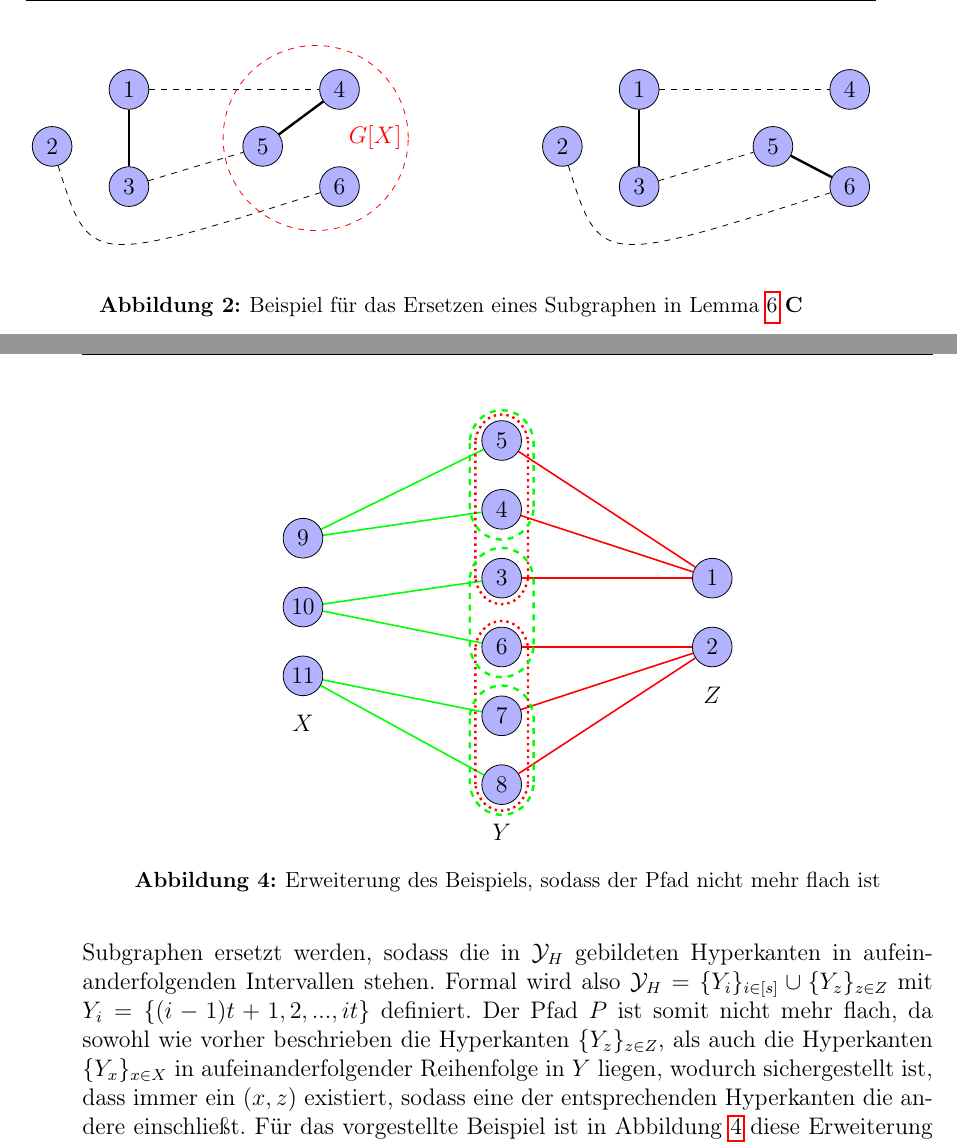
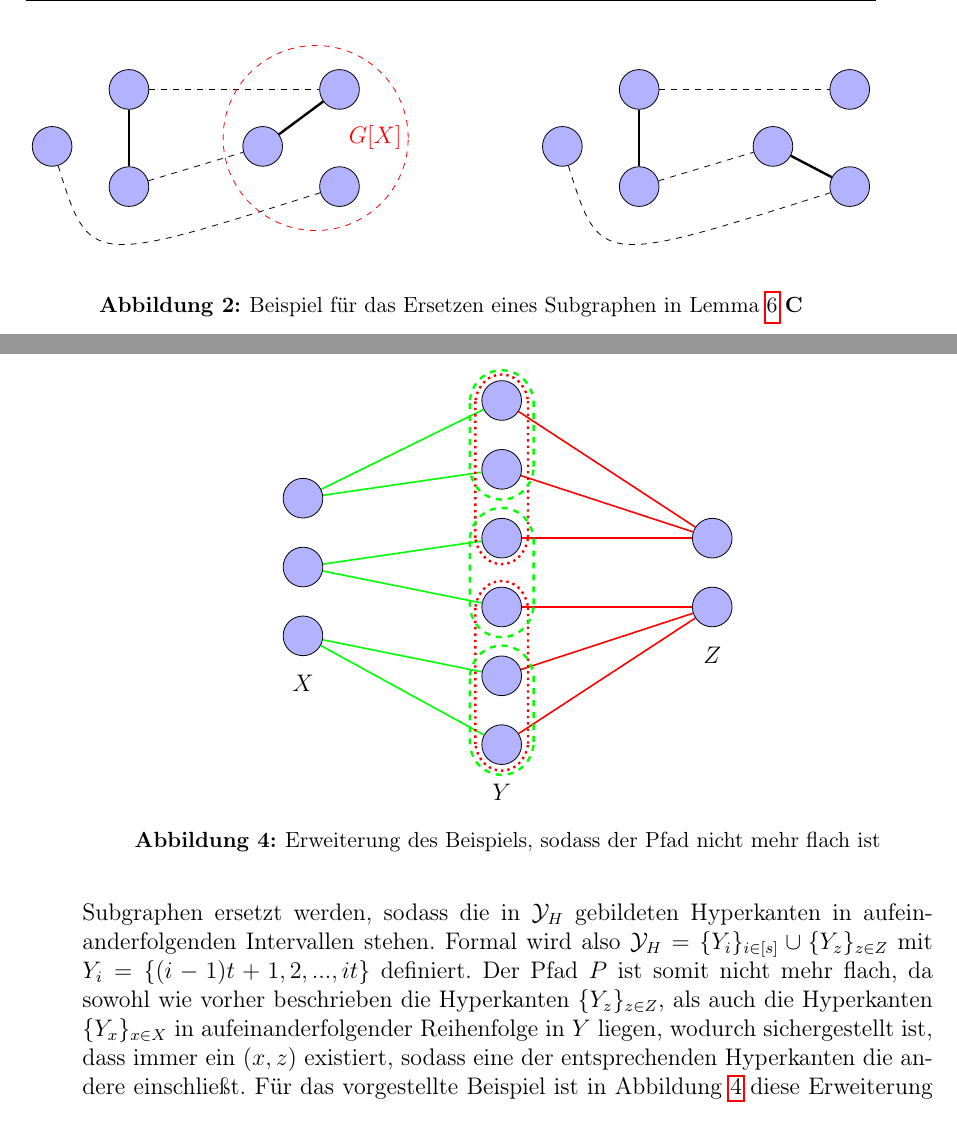
Before and after one commit to florianluediger/OnThePowerOfColorRefinement, a LaTeX document (ausarbeitung.tex, which reads sec/struktur_global.tex): two parts of pages 12 and 15 of 22, joined at a grey line, cut at the place of the change. Compiled offline with pdfLaTeX.

Commit message:
Entfernen der Knotennummerierung innerhalb der Beispiele

```diff
--- a/sec/struktur_global.tex
+++ b/sec/struktur_global.tex
@@ -82,12 +82,12 @@ Dabei ist der durch die gestrichelten Linien dargestellte Pfad im Ausgangsgraphe
 	\centering
 	\begin{tikzpicture}
 		\begin{scope}
-			\node[main node] (1) {$1$};
-			\node[main node] (2) [below left = 0.5cm and 0.85 of 1] {$2$};
-			\node[main node] (3) [below = 1cm of 1] {$3$};
-			\node[main node] (4) [right = 3cm of 1] {$4$};
-			\node[main node] (5) [right = 3cm of 2] {$5$};
-			\node[main node] (6) [right = 3cm of 3] {$6$};
+			\node[main node] (1) {};
+			\node[main node] (2) [below left = 0.5cm and 0.85 of 1] {};
+			\node[main node] (3) [below = 1cm of 1] {};
+			\node[main node] (4) [right = 3cm of 1] {};
+			\node[main node] (5) [right = 3cm of 2] {};
+			\node[main node] (6) [right = 3cm of 3] {};
 
 			\path[draw,very thick]
 			(1) edge node {} (3)
@@ -107,12 +107,12 @@ Dabei ist der durch die gestrichelten Linien dargestellte Pfad im Ausgangsgraphe
 		\end{scope}
 
 		\begin{scope}[xshift=9cm]
-			\node[main node] (1) {$1$};
-			\node[main node] (2) [below left = 0.5cm and 0.85 of 1] {$2$};
-			\node[main node] (3) [below = 1cm of 1] {$3$};
-			\node[main node] (4) [right = 3cm of 1] {$4$};
-			\node[main node] (5) [right = 3cm of 2] {$5$};
-			\node[main node] (6) [right = 3cm of 3] {$6$};
+			\node[main node] (1) {};
+			\node[main node] (2) [below left = 0.5cm and 0.85 of 1] {};
+			\node[main node] (3) [below = 1cm of 1] {};
+			\node[main node] (4) [right = 3cm of 1] {};
+			\node[main node] (5) [right = 3cm of 2] {};
+			\node[main node] (6) [right = 3cm of 3] {};
 
 			\path[draw,very thick]
 			(1) edge node {} (3)
@@ -292,19 +292,19 @@ Es ist erkennbar, dass einige der Mengen von $\{Y_x\}$ vollständig in einer Men
 	\centering
 	\begin{tikzpicture}
 		\begin{scope}
-			\node[main node] (1) {$1$};
-			\node[main node] (2) [below = 0.5cm of 1] {$2$};
+			\node[main node] (1) {};
+			\node[main node] (2) [below = 0.5cm of 1] {};
 
-			\node[main node] (3) [left = 3cm of 1] {$3$};
-			\node[main node] (4) [above = 0.5cm of 3] {$4$};
-			\node[main node] (5) [above = 0.5cm of 4] {$5$};
-			\node[main node] (6) [below = 0.5cm of 3] {$6$};
-			\node[main node] (7) [below = 0.5cm of 6] {$7$};
-			\node[main node] (8) [below = 0.5cm of 7] {$8$};
+			\node[main node] (3) [left = 3cm of 1] {};
+			\node[main node] (4) [above = 0.5cm of 3] {};
+			\node[main node] (5) [above = 0.5cm of 4] {};
+			\node[main node] (6) [below = 0.5cm of 3] {};
+			\node[main node] (7) [below = 0.5cm of 6] {};
+			\node[main node] (8) [below = 0.5cm of 7] {};
 
-			\node[main node] (9) [above left = 0.2cm and 3cm of 3] {$9$};
-			\node[main node] (10) [below = 0.5cm of 9] {$10$};
-			\node[main node] (11) [below = 0.5cm of 10] {$11$};
+			\node[main node] (9) [above left = 0.2cm and 3cm of 3] {};
+			\node[main node] (10) [below = 0.5cm of 9] {};
+			\node[main node] (11) [below = 0.5cm of 10] {};
 
 			\path[draw,thick,red]
 			(1) edge node {} (5)
```
Also changed, not shown: sec/ergebnis.tex (+16 -16 lines), sec/gi_cr.tex (+12 -12 lines), ausarbeitung.pdf, sec/struktur_global.tex (22 more changed lines).
